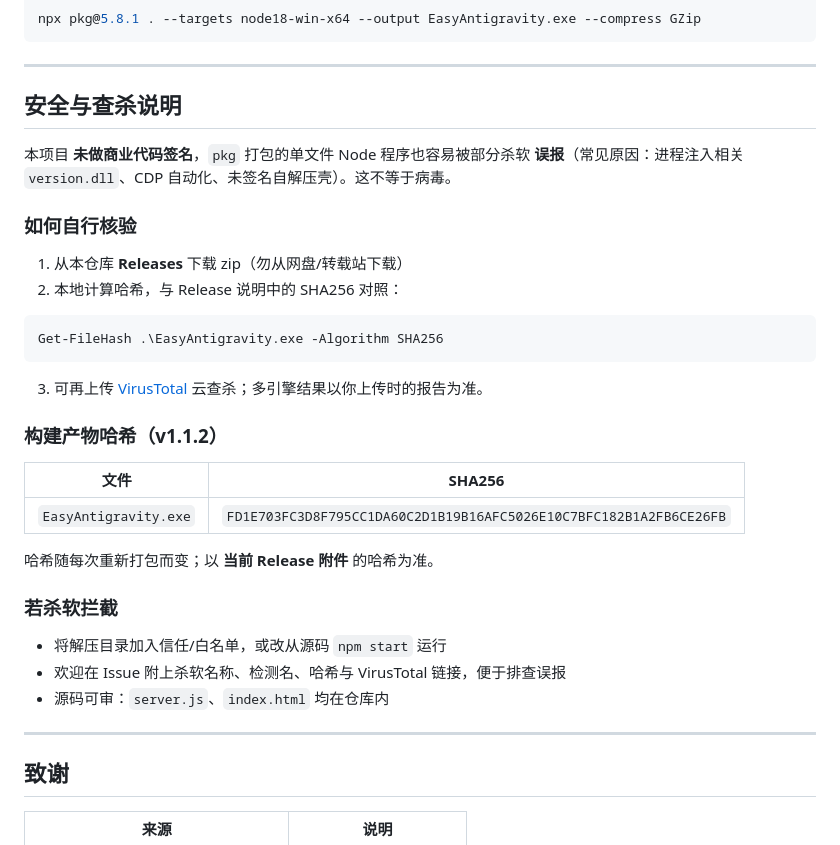
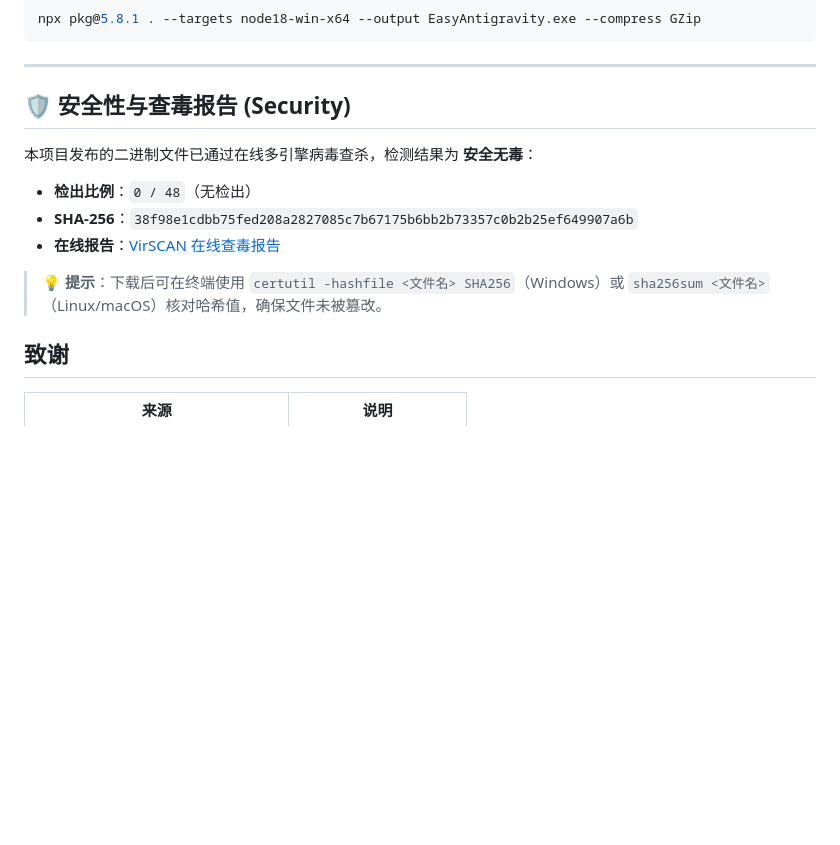
Before and after one commit to 2908746449/EasyAntigravity, a Markdown page: README.md, the part around the change. Rendered like a GitHub page; blank space fills up the shorter version.

Commit message:
Revise security and virus report section in README
Updated security section with new formatting and information.

````diff
--- a/README.md
+++ b/README.md
@@ -78,36 +78,15 @@ npx pkg@5.8.1 . --targets node18-win-x64 --output EasyAntigravity.exe --compress
 
 ---
 
-## 安全与查杀说明
+## 🛡️ 安全性与查毒报告 (Security)
 
-本项目 **未做商业代码签名**，`pkg` 打包的单文件 Node 程序也容易被部分杀软 **误报**（常见原因：进程注入相关 `version.dll`、CDP 自动化、未签名自解压壳）。这不等于病毒。
+本项目发布的二进制文件已通过在线多引擎病毒查杀，检测结果为 **安全无毒**：
 
-### 如何自行核验
+- **检出比例**：`0 / 48`（无检出）
+- **SHA-256**：`38f98e1cdbb75fed208a2827085c7b67175b6bb2b73357c0b2b25ef649907a6b`
+- **在线报告**：[VirSCAN 在线查毒报告](https://www.virscan.org/report/38f98e1cdbb75fed208a2827085c7b67175b6bb2b73357c0b2b25ef649907a6b)
 
-1. 从本仓库 **Releases** 下载 zip（勿从网盘/转载站下载）
-2. 本地计算哈希，与 Release 说明中的 SHA256 对照：
-
-```powershell
-Get-FileHash .\EasyAntigravity.exe -Algorithm SHA256
-```
-
-3. 可再上传 [VirusTotal](https://www.virustotal.com) 云查杀；多引擎结果以你上传时的报告为准。
-
-### 构建产物哈希（v1.1.2）
-
-| 文件 | SHA256 |
-|------|--------|
-| `EasyAntigravity.exe` | `FD1E703FC3D8F795CC1DA60C2D1B19B16AFC5026E10C7BFC182B1A2FB6CE26FB` |
-
-哈希随每次重新打包而变；以 **当前 Release 附件** 的哈希为准。
-
-### 若杀软拦截
-
-- 将解压目录加入信任/白名单，或改从源码 `npm start` 运行
-- 欢迎在 Issue 附上杀软名称、检测名、哈希与 VirusTotal 链接，便于排查误报
-- 源码可审：`server.js`、`index.html` 均在仓库内
-
----
+> 💡 **提示**：下载后可在终端使用 `certutil -hashfile <文件名> SHA256`（Windows）或 `sha256sum <文件名>`（Linux/macOS）核对哈希值，确保文件未被篡改。
 
 ## 致谢
 
````
